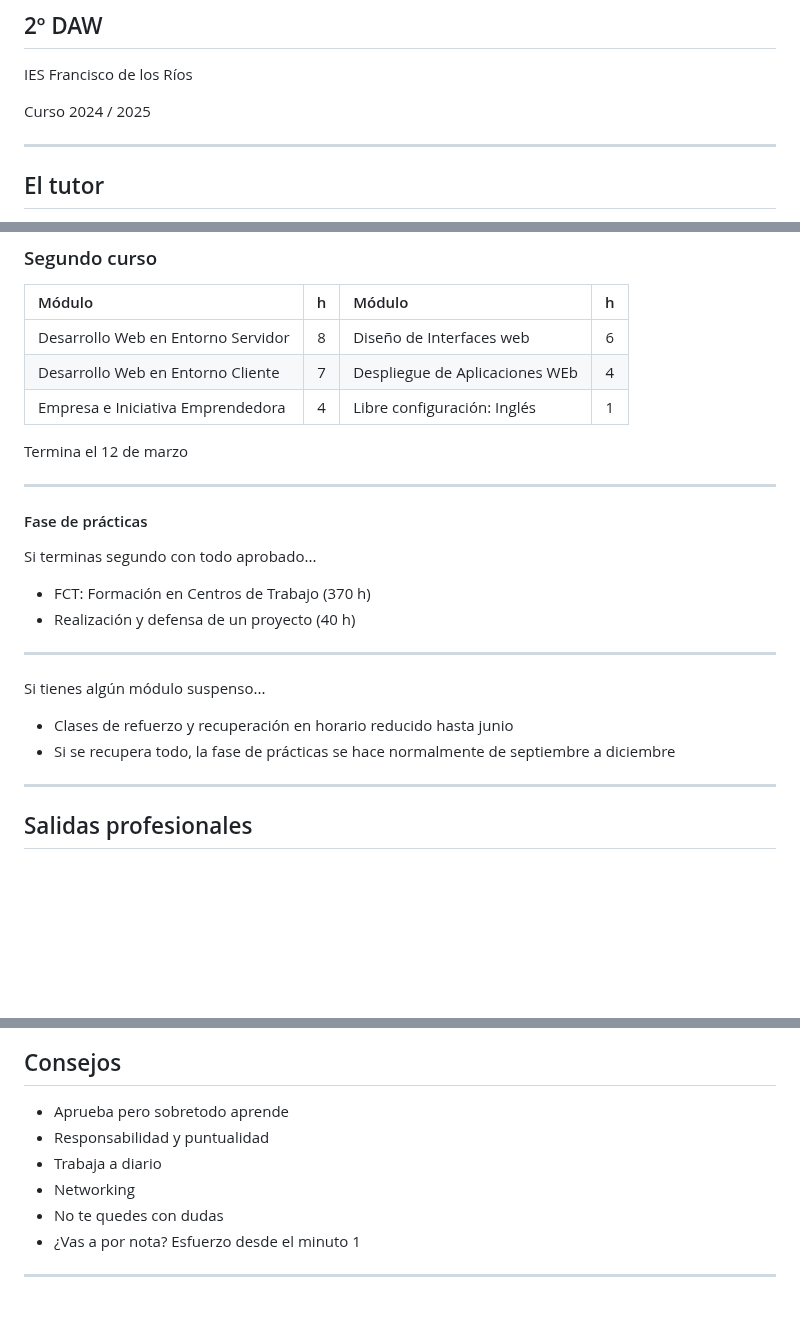
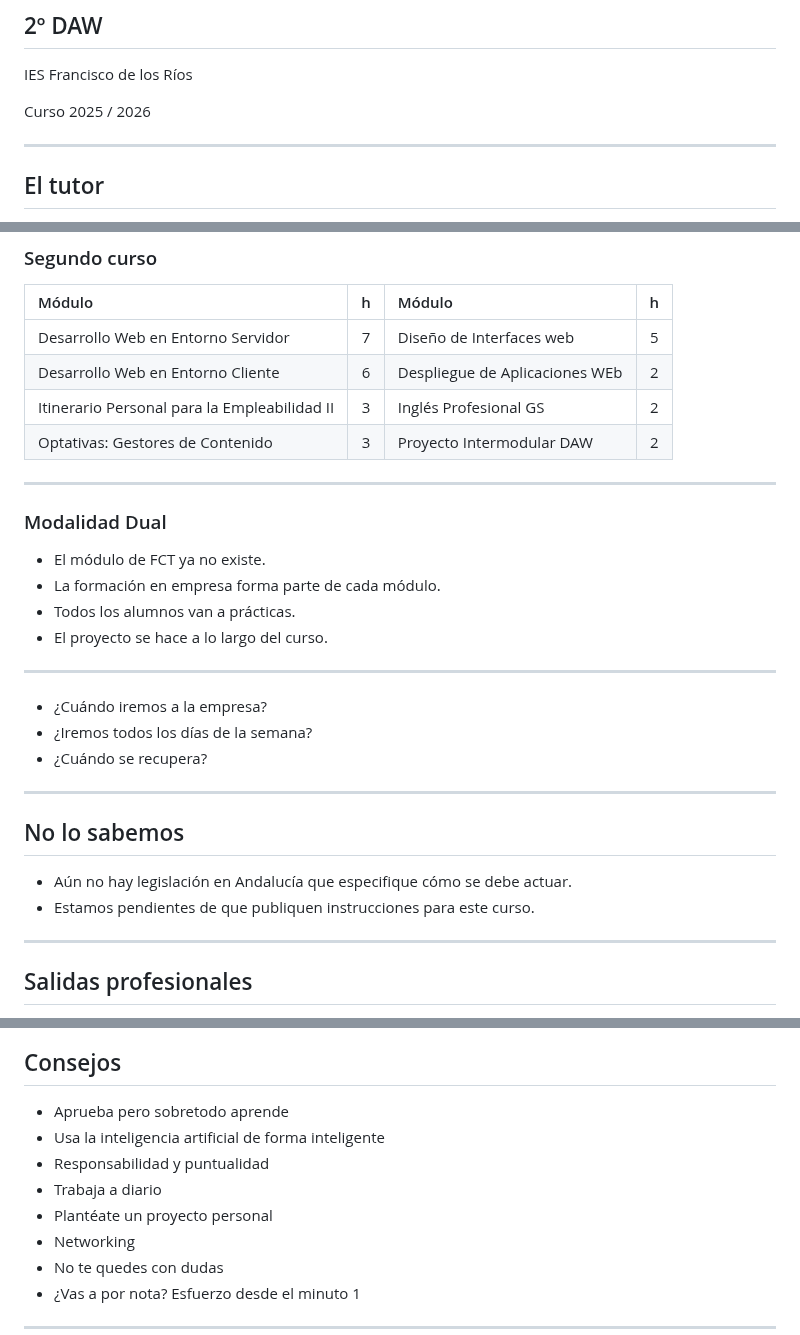
Before and after one commit to sambrista/tutoria-presentacion, a Markdown page: slides.md, 3 parts joined by grey strips. GitHub-like rendering; blank space fills up the shorter version.

Commit message:
Cambios 25-26

```diff
--- a/slides.md
+++ b/slides.md
@@ -4,7 +4,7 @@
 
 IES Francisco de los Ríos
 
-Curso 2024 / 2025
+Curso 2025 / 2026
 
 ---
 
@@ -43,27 +43,32 @@ Curso 2024 / 2025
 
 | Módulo                             |  h  | Módulo                             |  h  |
 | :--------------------------------- | :-: | :--------------------------------- | :-: |
-| Desarrollo Web en Entorno Servidor |  8  | Diseño de Interfaces web           |  6  |
-| Desarrollo Web en Entorno Cliente  |  7  | Despliegue de Aplicaciones WEb     |  4  |
-| Empresa e Iniciativa Emprendedora  |  4  | Libre configuración: Inglés        |  1  |
-
-Termina el 12 de marzo
+| Desarrollo Web en Entorno Servidor |  7  | Diseño de Interfaces web           |  5  |
+| Desarrollo Web en Entorno Cliente  |  6  | Despliegue de Aplicaciones WEb     |  2  |
+| Itinerario Personal para la Empleabilidad II  |  3  | Inglés Profesional GS        |  2  |
+| Optativas: Gestores de Contenido | 3 | Proyecto Intermodular DAW | 2 |
 
 ------
 
-#### Fase de prácticas
+### Modalidad Dual
 
-Si terminas segundo con todo aprobado...
-
-- <!-- .element: class="fragment" --> FCT: Formación en Centros de Trabajo (370 h)
-- <!-- .element: class="fragment" --> Realización y defensa de un proyecto (40 h)
+- <!-- .element: class="fragment" --> El módulo de FCT ya no existe.
+- <!-- .element: class="fragment" --> La formación en empresa forma parte de cada módulo.
+- <!-- .element: class="fragment" --> Todos los alumnos van a prácticas.
+- <!-- .element: class="fragment" --> El proyecto se hace a lo largo del curso.
 
 ------
 
-Si tienes algún módulo suspenso...
+- <!-- .element: class="fragment" --> ¿Cuándo iremos a la empresa?
+- <!-- .element: class="fragment" --> ¿Iremos todos los días de la semana?
+- <!-- .element: class="fragment" --> ¿Cuándo se recupera?
 
-- Clases de refuerzo y recuperación en horario reducido hasta junio <!-- .element: class="fragment" -->
-- Si se recupera todo, la fase de prácticas se hace normalmente de septiembre a diciembre <!-- .element: class="fragment" -->
+------
+
+## No lo sabemos
+
+- <!-- .element: class="fragment" --> Aún no hay legislación en Andalucía que especifique cómo se debe actuar.
+- <!-- .element: class="fragment" --> Estamos pendientes de que publiquen instrucciones para este curso.
 
 ------
 
@@ -123,8 +129,10 @@ Nota = Nota media + α · Examen1 + β · Examen2
 ## Consejos
 
 - Aprueba pero sobretodo aprende <!-- .element: class="fragment" -->
+- Usa la inteligencia artificial de forma inteligente <!-- .element: class="fragment" -->
 - Responsabilidad y puntualidad <!-- .element: class="fragment" -->
 - Trabaja a diario <!-- .element: class="fragment" -->
+- Plantéate un proyecto personal <!-- .element: class="fragment" -->
 - Networking <!-- .element: class="fragment" -->
 - No te quedes con dudas <!-- .element: class="fragment" -->
 - ¿Vas a por nota? Esfuerzo desde el minuto 1 <!-- .element: class="fragment" -->
```
Also changed, not shown: other parts of slides.md (+1 -0 lines).
